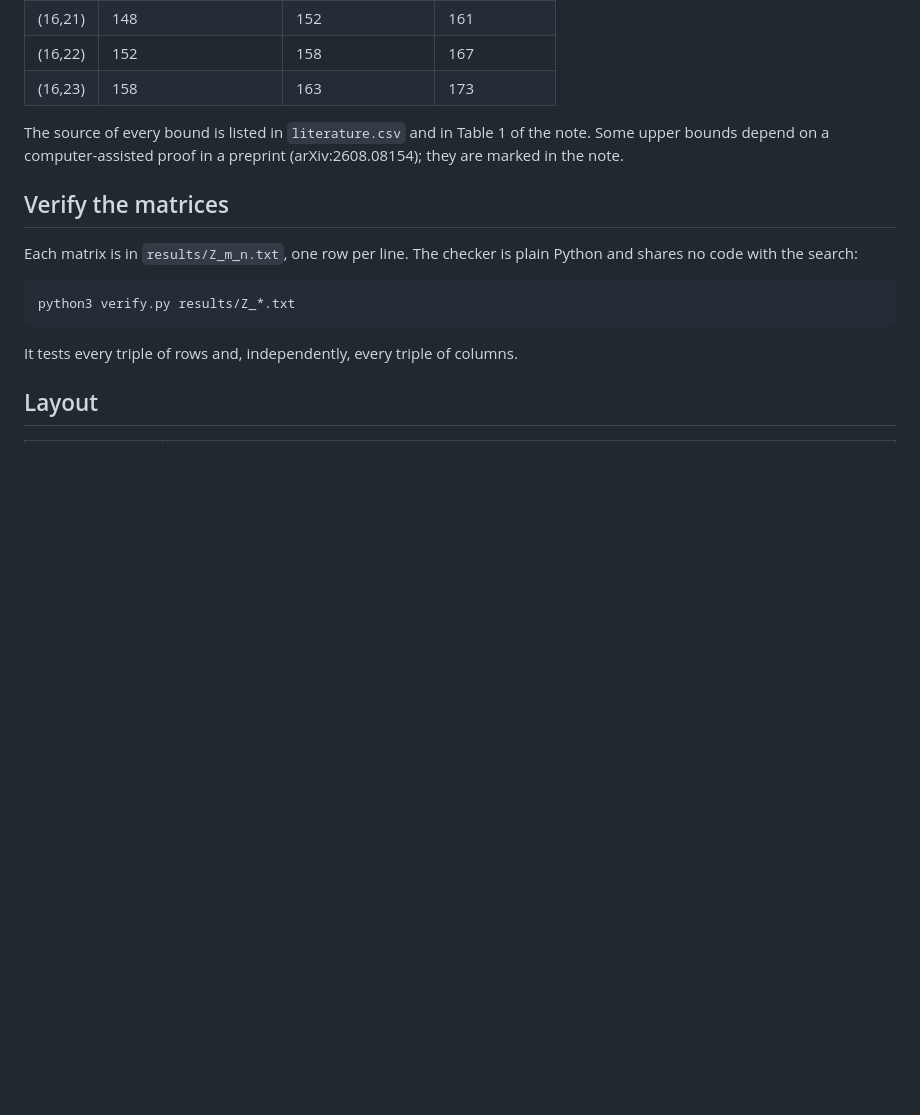
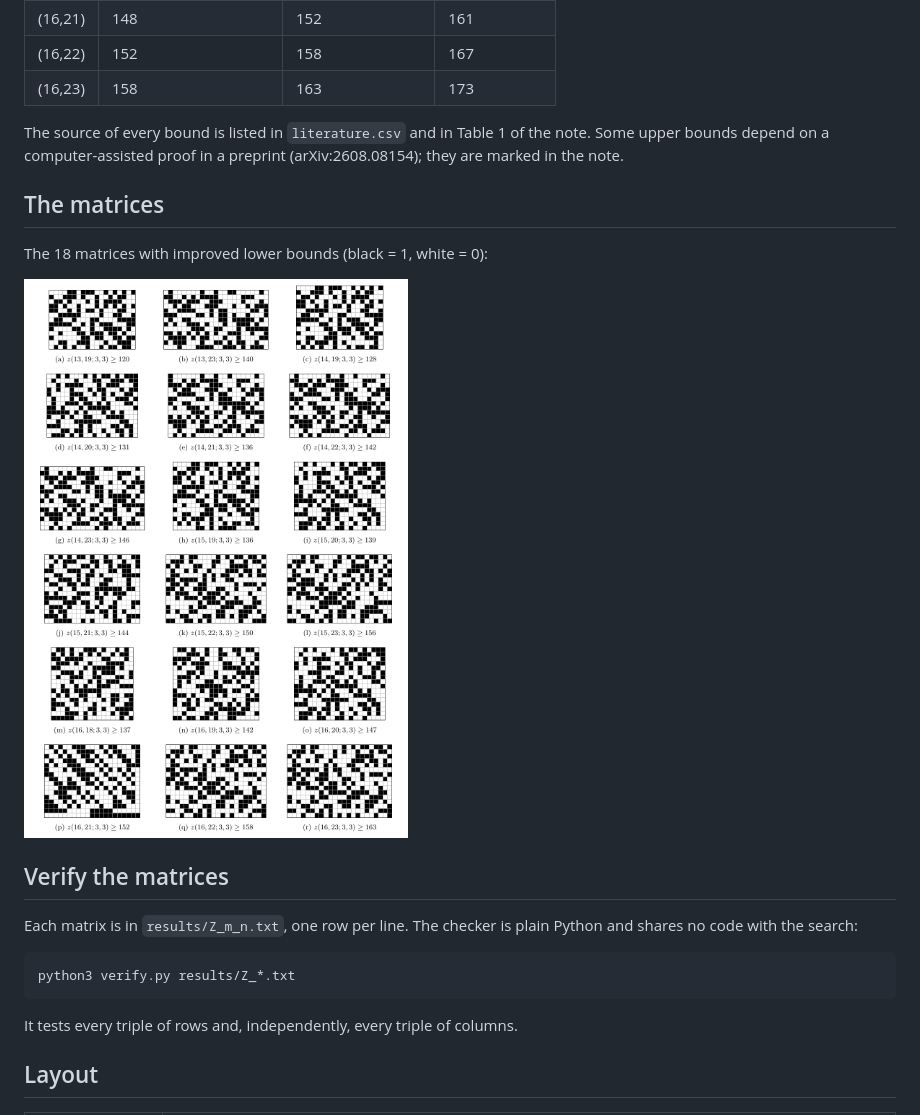
Before and after one commit to joaoamaro70/zarankiewicz, a Markdown page: README.md, the part around one of its changes. Drawn GitHub-style; pictures changed too: paper/figures/matrices.png (added); blank space fills up the shorter version.

```diff
--- a/README.md
+++ b/README.md
@@ -36,6 +47,12 @@ The source of every bound is listed in `literature.csv` and in Table 1 of the no
 Some upper bounds depend on a computer-assisted proof in a preprint (arXiv:2608.08154);
 they are marked in the note.
 
+## The matrices
+
+The 18 matrices with improved lower bounds (black = 1, white = 0):
+
+![The 18 matrices](paper/figures/matrices.png)
+
 ## Verify the matrices
 
 Each matrix is in `results/Z_m_n.txt`, one row per line. The checker is plain Python
```
Also changed, not shown: other parts of README.md (+12 -1 lines), paper/figures/bounds.png (added), 7 other files.
